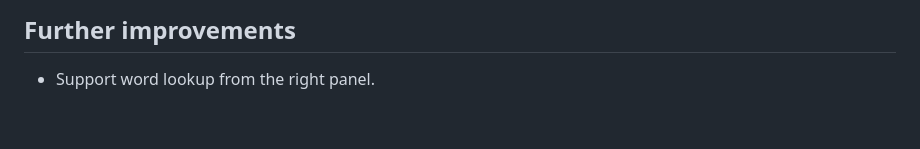
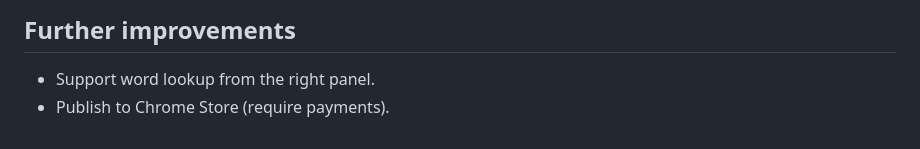
Before and after one commit to jordiyapz/dpd-chrome-extension, a Markdown page: README.md, the part around the change. Drawn GitHub-style.

```diff
--- a/README.md
+++ b/README.md
@@ -59,3 +59,4 @@ A Chrome Extension to [Digital Paḷi Dictionary](https://github.com/digitalpali
 ## Further improvements
 
 - Support word lookup from the right panel.
+- Publish to Chrome Store (require payments).
```
